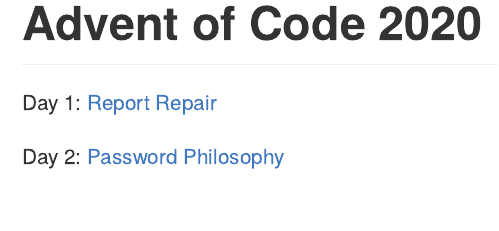
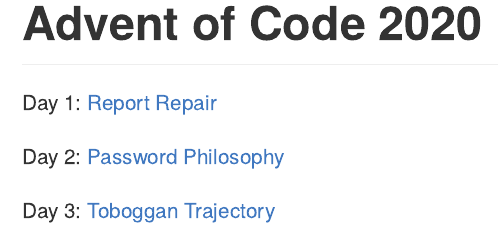
Before and after one commit to rdboyes/adventofcode2020, an R Markdown document (README.Rmd): the page in a window 1100 px wide, from its top. The pictures show the output file README.md that the author committed with the source, drawn offline in the style of GitHub.

Commit message:
better directory structure

```diff
--- a/README.Rmd
+++ b/README.Rmd
@@ -9,6 +9,8 @@
 
 # Advent of Code 2020
 
-Day 1: [Report Repair](day1.md)
+Day 1: [Report Repair](solutions/1/day1.md)
 
-Day 2: [Password Philosophy](day2.md)
+Day 2: [Password Philosophy](solutions/2/day2.md)
+
+Day 3: [Toboggan Trajectory](solutions/3/day3.md)
```
Also changed, not shown: README.md, solutions/1/day1.R (renamed from day1.R), solutions/1/day1.Rmd (renamed from day1.Rmd), solutions/1/day1.html (renamed from day1.html), solutions/1/day1.md (renamed from day1.md), solutions/2/day2.Rmd (renamed from day2.Rmd), solutions/2/day2.html (renamed from day2.html), solutions/2/day2.md (renamed from day2.md).
